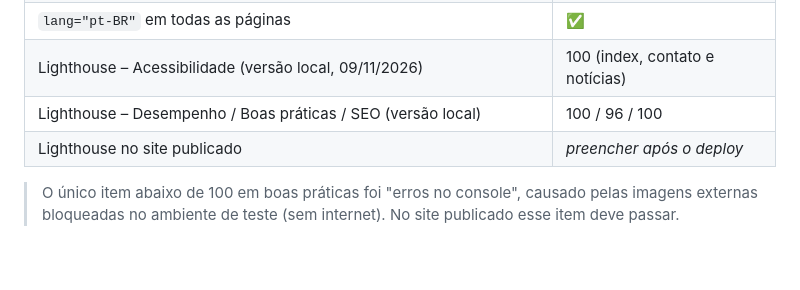
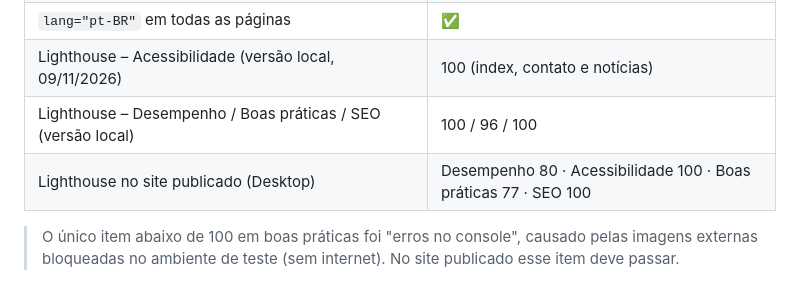
Before and after one commit to Abner-PZN/U-UNICID-ADS-CC-ENG-FRONTEND-226022-N7-2-2026-NT-EDUCAVERDE, a Markdown page: Docs/testes.md, the part around the change. Rendered like a GitHub page; blank space fills up the shorter version.

```diff
--- a/Docs/testes.md
+++ b/Docs/testes.md
@@ -51,7 +51,7 @@ Todos os links internos das 10 páginas foram verificados: **nenhum link quebrad
 | `lang="pt-BR"` em todas as páginas | ✅ |
 | Lighthouse – Acessibilidade (versão local, 09/11/2026) | 100 (index, contato e notícias) |
 | Lighthouse – Desempenho / Boas práticas / SEO (versão local) | 100 / 96 / 100 |
-| Lighthouse no site publicado | _preencher após o deploy_ |
+| Lighthouse no site publicado (Desktop) | Desempenho 80 · Acessibilidade 100 · Boas práticas 77 · SEO 100 |
 
 > O único item abaixo de 100 em boas práticas foi "erros no console", causado pelas imagens externas bloqueadas no ambiente de teste (sem internet). No site publicado esse item deve passar.
 
```
